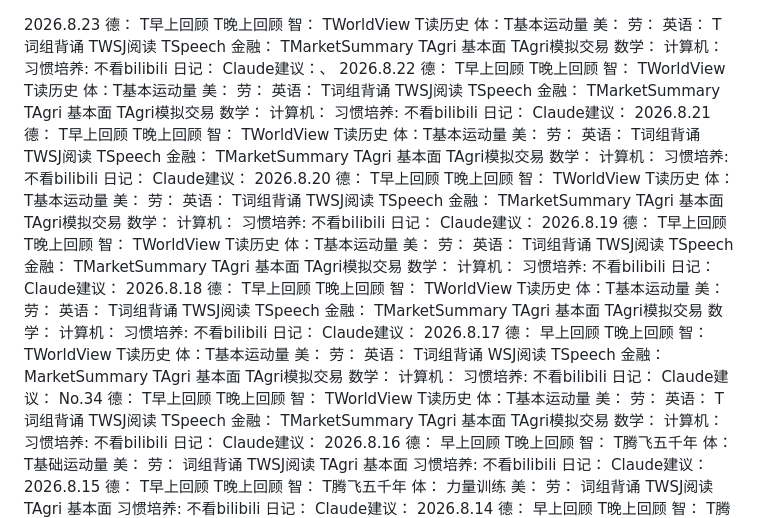
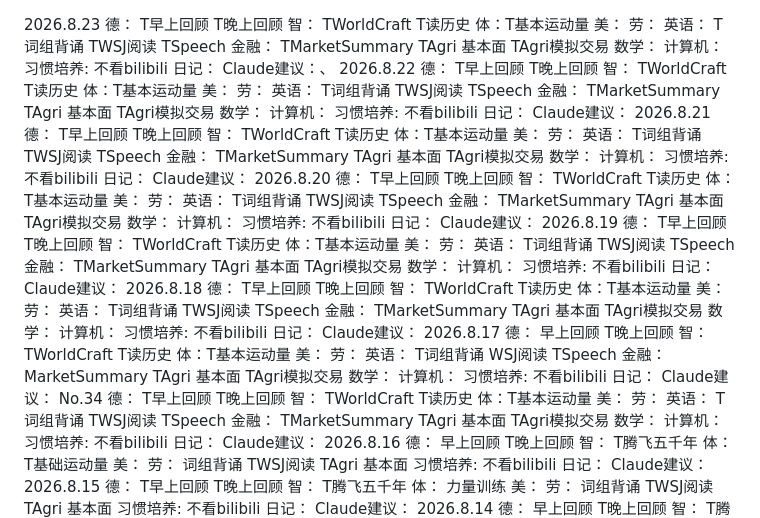
Before and after one commit to Guangsheng-Li/Lifegoal, a Markdown page: Life Goal - 德智体美劳.md, the part around the change. Drawn GitHub-style.

```diff
--- a/Life Goal - 德智体美劳.md
+++ b/Life Goal - 德智体美劳.md
@@ -3,7 +3,7 @@
 		T早上回顾
 		T晚上回顾
 	智：
-		TWorldView
+		TWorldCraft
 		T读历史
 	体：T基本运动量
 	美：
@@ -27,7 +27,7 @@
 		T早上回顾
 		T晚上回顾
 	智：
-		TWorldView
+		TWorldCraft
 		T读历史
 	体：T基本运动量
 	美：
@@ -51,7 +51,7 @@
 		T早上回顾
 		T晚上回顾
 	智：
-		TWorldView
+		TWorldCraft
 		T读历史
 	体：T基本运动量
 	美：
@@ -75,7 +75,7 @@
 		T早上回顾
 		T晚上回顾
 	智：
-		TWorldView
+		TWorldCraft
 		T读历史
 	体：T基本运动量
 	美：
@@ -99,7 +99,7 @@
 		T早上回顾
 		T晚上回顾
 	智：
-		TWorldView
+		TWorldCraft
 		T读历史
 	体：T基本运动量
 	美：
@@ -123,7 +123,7 @@
 		T早上回顾
 		T晚上回顾
 	智：
-		TWorldView
+		TWorldCraft
 		T读历史
 	体：T基本运动量
 	美：
@@ -147,7 +147,7 @@
 		早上回顾
 		T晚上回顾
 	智：
-		TWorldView
+		TWorldCraft
 		T读历史
 	体：T基本运动量
 	美：
@@ -171,7 +171,7 @@ No.34
 		T早上回顾
 		T晚上回顾
 	智：
-		TWorldView
+		TWorldCraft
 		T读历史
 	体：T基本运动量
 	美：
```
